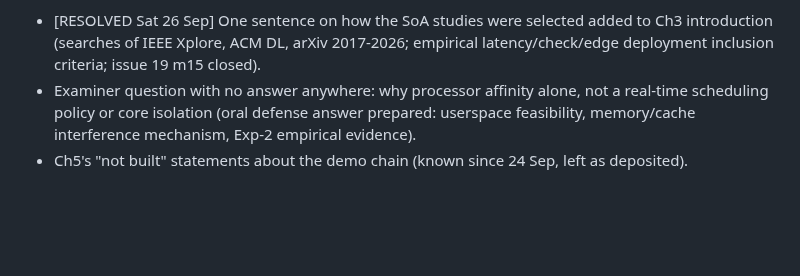
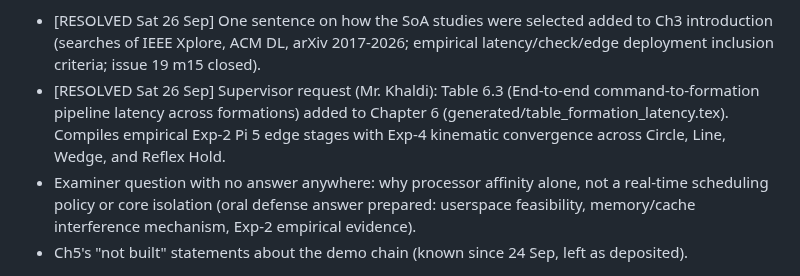
Before and after one commit to TayebKahia/voice-swarm-edge-, a Markdown page: .scratch/sprint-pfe/STATE.md, the part around the change. GitHub-like rendering; blank space fills up the shorter version.

Commit message:
docs(state): record resolution of supervisor table request for formation latencies

```diff
--- a/.scratch/sprint-pfe/STATE.md
+++ b/.scratch/sprint-pfe/STATE.md
@@ -2288,6 +2288,7 @@ Ingénieur build: 92 -> 90 pages total (PDF p. 90, arabic 89), 0 errors, 0 undef
 0 overfull boxes. All chapter scripts pass with 0 FAIL.
 REMAINING DEPOSIT ITEMS FOR AUTHOR:
 - [RESOLVED Sat 26 Sep] One sentence on how the SoA studies were selected added to Ch3 introduction (searches of IEEE Xplore, ACM DL, arXiv 2017-2026; empirical latency/check/edge deployment inclusion criteria; issue 19 m15 closed).
+- [RESOLVED Sat 26 Sep] Supervisor request (Mr. Khaldi): Table 6.3 (End-to-end command-to-formation pipeline latency across formations) added to Chapter 6 (generated/table_formation_latency.tex). Compiles empirical Exp-2 Pi 5 edge stages with Exp-4 kinematic convergence across Circle, Line, Wedge, and Reflex Hold.
 - Examiner question with no answer anywhere: why processor affinity alone, not a real-time
   scheduling policy or core isolation (oral defense answer prepared: userspace feasibility, memory/cache interference mechanism, Exp-2 empirical evidence).
 - Ch5's "not built" statements about the demo chain (known since 24 Sep, left as deposited).
```
